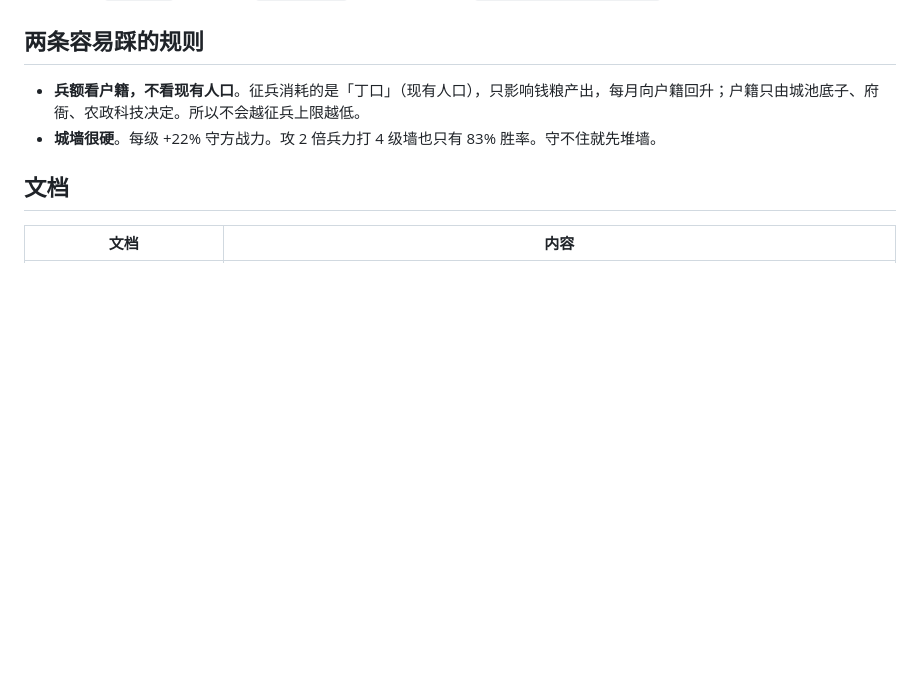
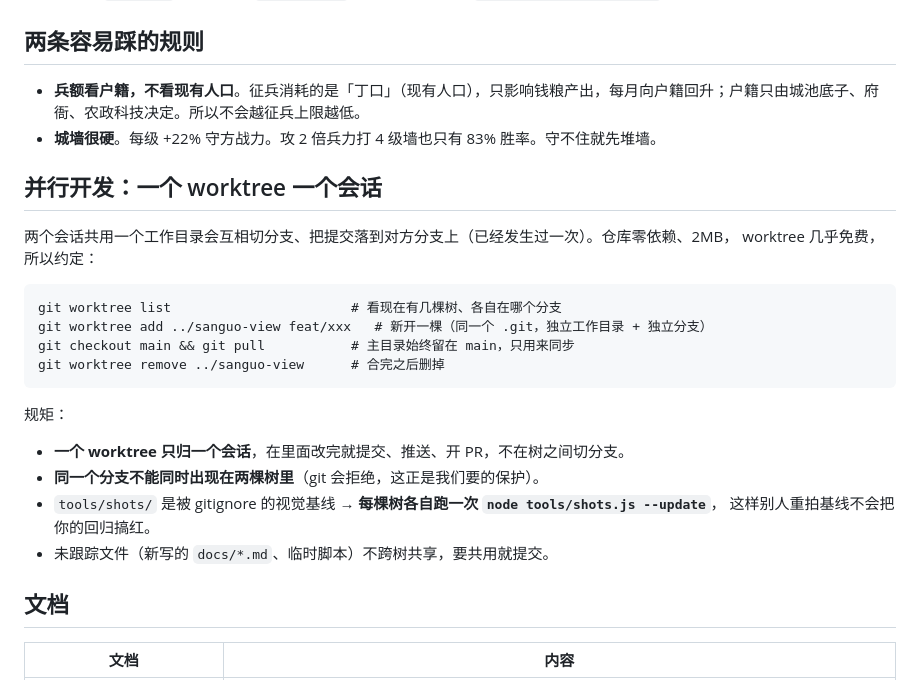
Before and after one commit to abrance/sanguo, a Markdown page: README.md, the part around the change. Drawn GitHub-style; blank space fills up the shorter version.

Commit message:
README：并行开发用 worktree（一会话一棵树）
两个会话共用一个目录已经互相切过分支、把提交落到对方分支上。
仓库零依赖 2MB，worktree 几乎免费：一棵树一个分支一个会话，主目录只留 main。
顺带写明 tools/shots/ 基线是每棵树各自生成（gitignore），互不干扰。

````diff
--- a/README.md
+++ b/README.md
@@ -107,6 +107,26 @@ js/main.js          启动与渲染循环
 - **兵额看户籍，不看现有人口**。征兵消耗的是「丁口」（现有人口），只影响钱粮产出，每月向户籍回升；户籍只由城池底子、府衙、农政科技决定。所以不会越征兵上限越低。
 - **城墙很硬**。每级 +22% 守方战力。攻 2 倍兵力打 4 级墙也只有 83% 胜率。守不住就先堆墙。
 
+## 并行开发：一个 worktree 一个会话
+
+两个会话共用一个工作目录会互相切分支、把提交落到对方分支上（已经发生过一次）。仓库零依赖、2MB，
+worktree 几乎免费，所以约定：
+
+```
+git worktree list                       # 看现在有几棵树、各自在哪个分支
+git worktree add ../sanguo-view feat/xxx   # 新开一棵（同一个 .git，独立工作目录 + 独立分支）
+git checkout main && git pull           # 主目录始终留在 main，只用来同步
+git worktree remove ../sanguo-view      # 合完之后删掉
+```
+
+规矩：
+
+- **一个 worktree 只归一个会话**，在里面改完就提交、推送、开 PR，不在树之间切分支。
+- **同一个分支不能同时出现在两棵树里**（git 会拒绝，这正是我们要的保护）。
+- `tools/shots/` 是被 gitignore 的视觉基线 → **每棵树各自跑一次 `node tools/shots.js --update`**，
+  这样别人重拍基线不会把你的回归搞红。
+- 未跟踪文件（新写的 `docs/*.md`、临时脚本）不跨树共享，要共用就提交。
+
 ## 文档
 
 | 文档 | 内容 |
````
